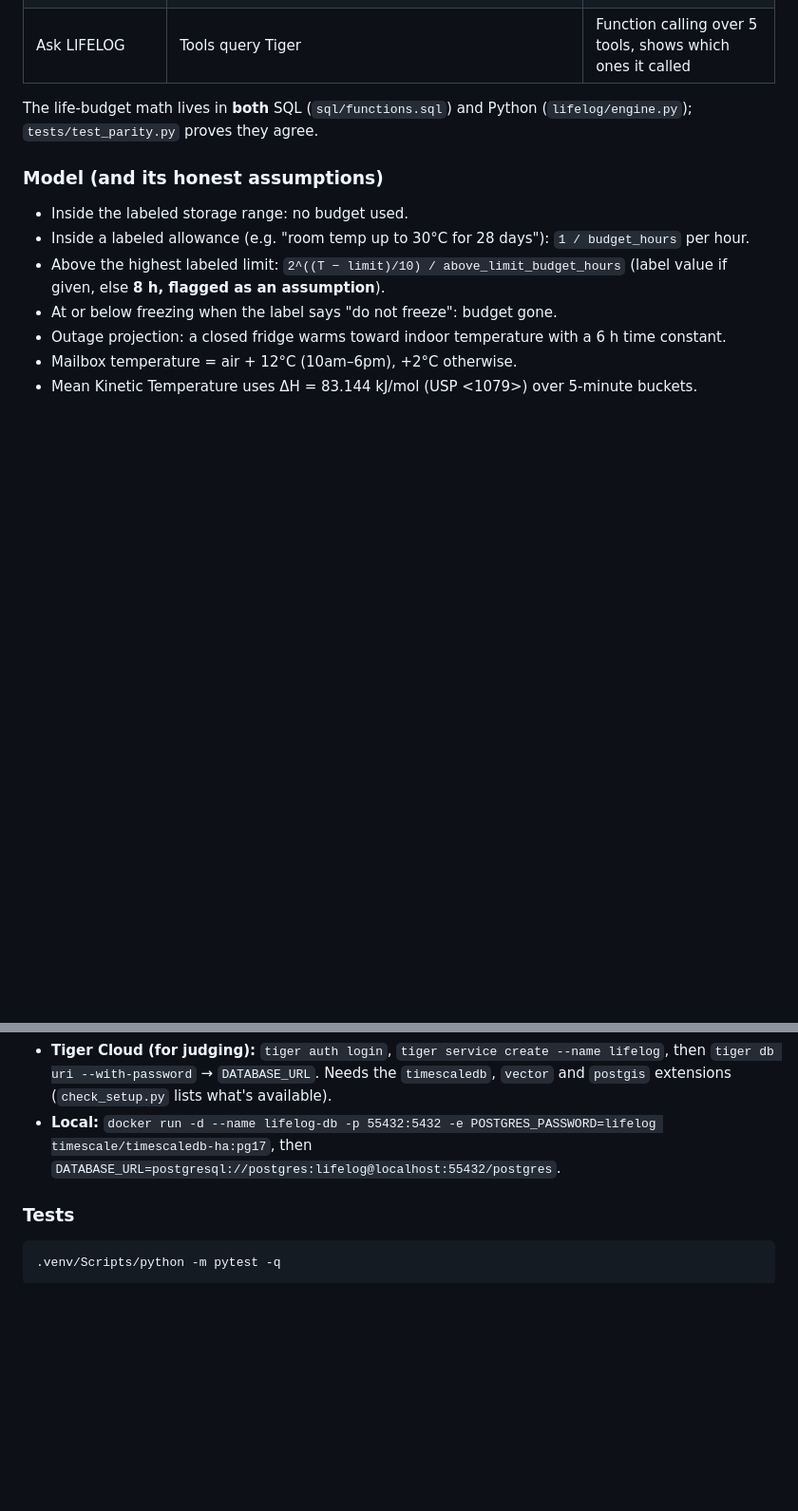
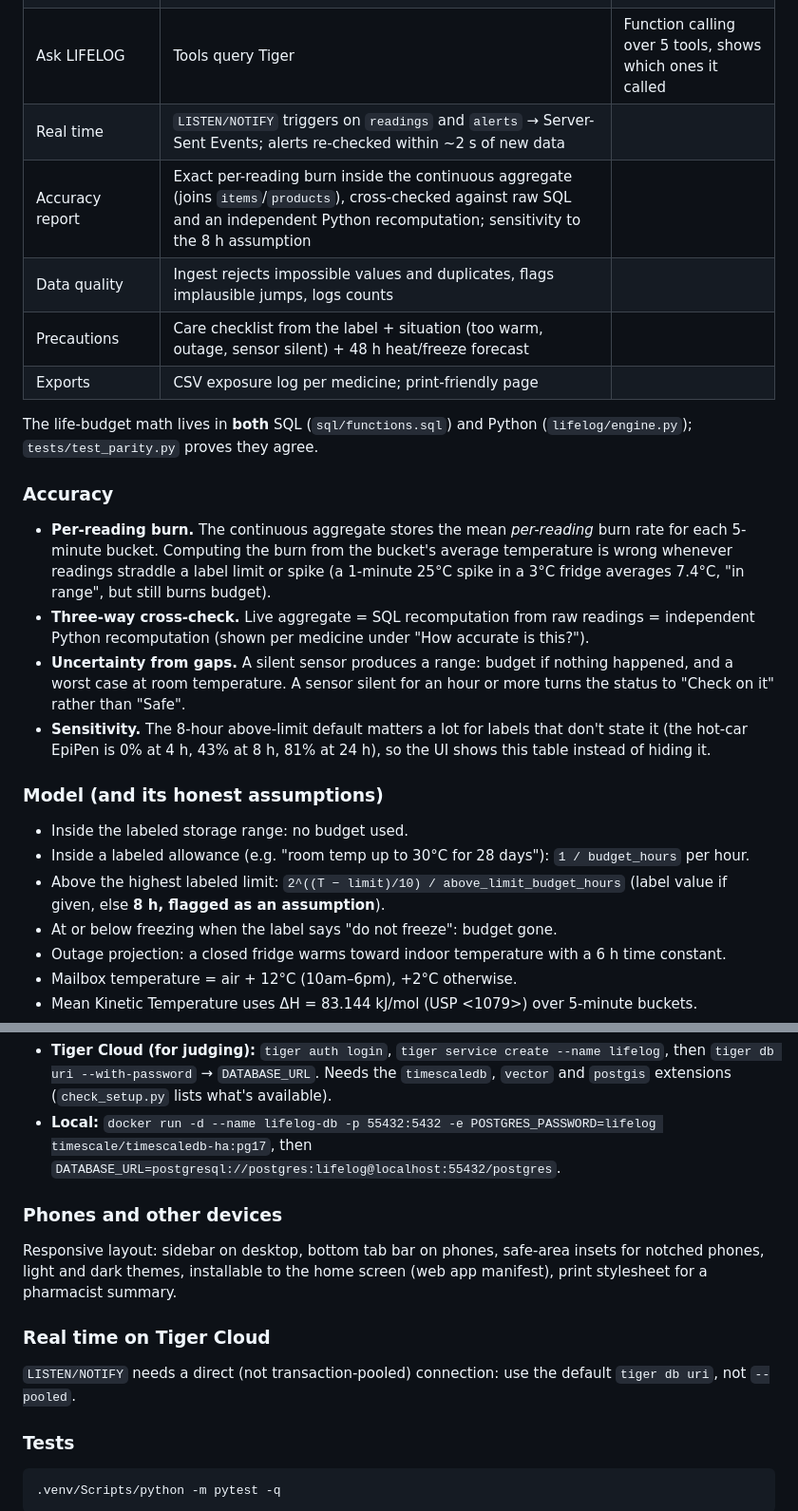
Before and after one commit to Manognya86/HackDearborn5, a Markdown page: README.md, 2 parts joined by grey strips. Shown at 95% size. GitHub-like rendering; blank space fills up the shorter version.

Commit message:
Document accuracy approach, real time, devices and precautions

````diff
--- a/README.md
+++ b/README.md
@@ -27,9 +27,25 @@ model (Gemini), tracks every exposure as time-series in Tiger Data, and tells yo
 | Under the hood page | Hypertable sizes, compression ratio, job runs, aggregate vs raw timing | |
 | Live sensors | Streams a reading per medicine every 5 s into the real-time aggregate | |
 | Ask LIFELOG | Tools query Tiger | Function calling over 5 tools, shows which ones it called |
+| Real time | `LISTEN/NOTIFY` triggers on `readings` and `alerts` → Server-Sent Events; alerts re-checked within ~2 s of new data | |
+| Accuracy report | Exact per-reading burn inside the continuous aggregate (joins `items`/`products`), cross-checked against raw SQL and an independent Python recomputation; sensitivity to the 8 h assumption | |
+| Data quality | Ingest rejects impossible values and duplicates, flags implausible jumps, logs counts | |
+| Precautions | Care checklist from the label + situation (too warm, outage, sensor silent) + 48 h heat/freeze forecast | |
+| Exports | CSV exposure log per medicine; print-friendly page | |
 
 The life-budget math lives in **both** SQL (`sql/functions.sql`) and Python (`lifelog/engine.py`);
 `tests/test_parity.py` proves they agree.
+
+### Accuracy
+- **Per-reading burn.** The continuous aggregate stores the mean *per-reading* burn rate for each 5-minute bucket.
+  Computing the burn from the bucket's average temperature is wrong whenever readings straddle a label limit or spike
+  (a 1-minute 25°C spike in a 3°C fridge averages 7.4°C, "in range", but still burns budget).
+- **Three-way cross-check.** Live aggregate = SQL recomputation from raw readings = independent Python recomputation
+  (shown per medicine under "How accurate is this?").
+- **Uncertainty from gaps.** A silent sensor produces a range: budget if nothing happened, and a worst case at room
+  temperature. A sensor silent for an hour or more turns the status to "Check on it" rather than "Safe".
+- **Sensitivity.** The 8-hour above-limit default matters a lot for labels that don't state it (the hot-car EpiPen is
+  0% at 4 h, 43% at 8 h, 81% at 24 h), so the UI shows this table instead of hiding it.
 
 ### Model (and its honest assumptions)
 - Inside the labeled storage range: no budget used.
@@ -60,6 +76,13 @@ Open http://localhost:8000.
 - **Tiger Cloud (for judging):** `tiger auth login`, `tiger service create --name lifelog`, then `tiger db uri --with-password` → `DATABASE_URL`. Needs the `timescaledb`, `vector` and `postgis` extensions (`check_setup.py` lists what's available).
 - **Local:** `docker run -d --name lifelog-db -p 55432:5432 -e POSTGRES_PASSWORD=lifelog timescale/timescaledb-ha:pg17`, then `DATABASE_URL=postgresql://postgres:lifelog@localhost:55432/postgres`.
 
+### Phones and other devices
+Responsive layout: sidebar on desktop, bottom tab bar on phones, safe-area insets for notched phones, light and dark
+themes, installable to the home screen (web app manifest), print stylesheet for a pharmacist summary.
+
+### Real time on Tiger Cloud
+`LISTEN/NOTIFY` needs a direct (not transaction-pooled) connection: use the default `tiger db uri`, not `--pooled`.
+
 ### Tests
 ```bash
 .venv/Scripts/python -m pytest -q
````
